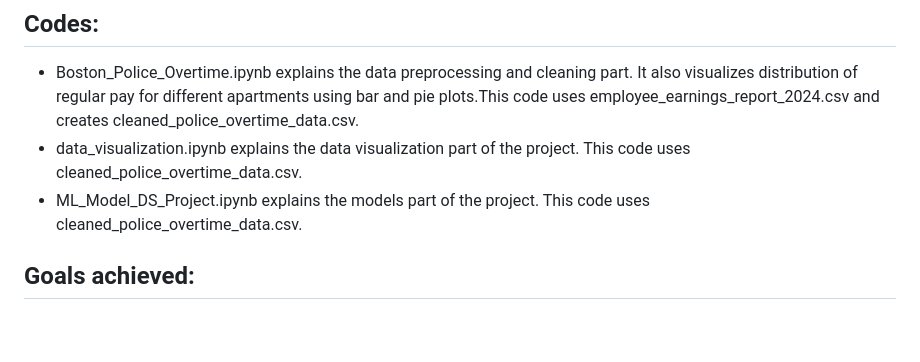
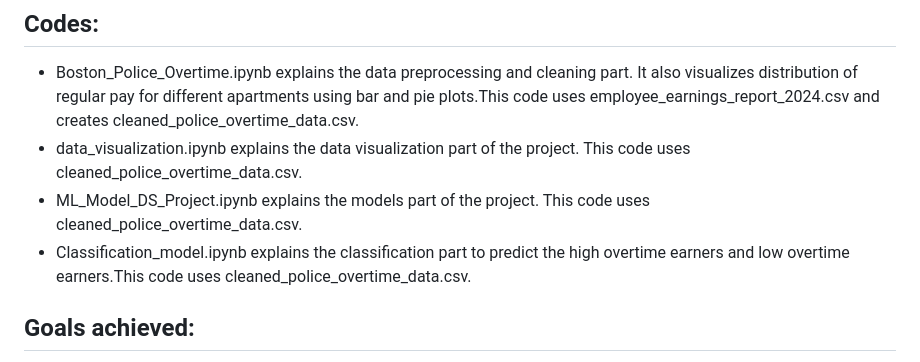
Before and after one commit to datascience65a-glitch/bpd-overtime-analysis, a Markdown page: README.md, the part around the change. Drawn GitHub-style; blank space fills up the shorter version.

```diff
--- a/README.md
+++ b/README.md
@@ -42,6 +42,7 @@ Additionally clustering was done among officers using KMeans based on pay patter
 - Boston_Police_Overtime.ipynb explains the data preprocessing and cleaning part. It also visualizes distribution of regular pay for different apartments using bar and pie plots.This code uses employee_earnings_report_2024.csv and creates cleaned_police_overtime_data.csv.
 - data_visualization.ipynb explains the data visualization part of the project. This code uses cleaned_police_overtime_data.csv.
 - ML_Model_DS_Project.ipynb explains the models part of the project. This code uses cleaned_police_overtime_data.csv.
+- Classification_model.ipynb explains the classification part to predict the high overtime earners and low overtime earners.This code uses cleaned_police_overtime_data.csv.
 
 
 ## Goals achieved:
```
